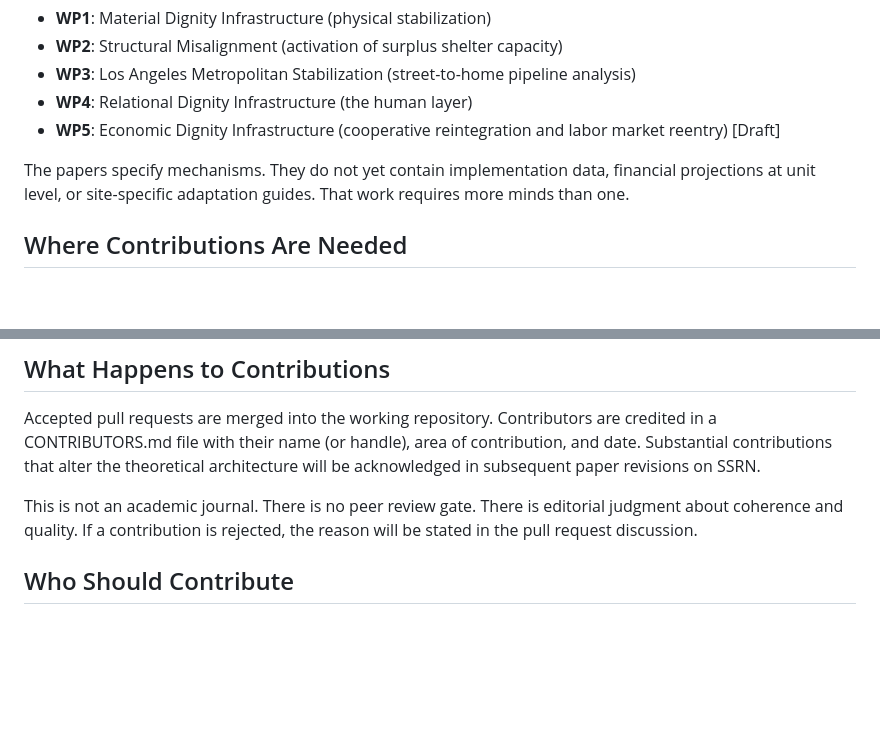
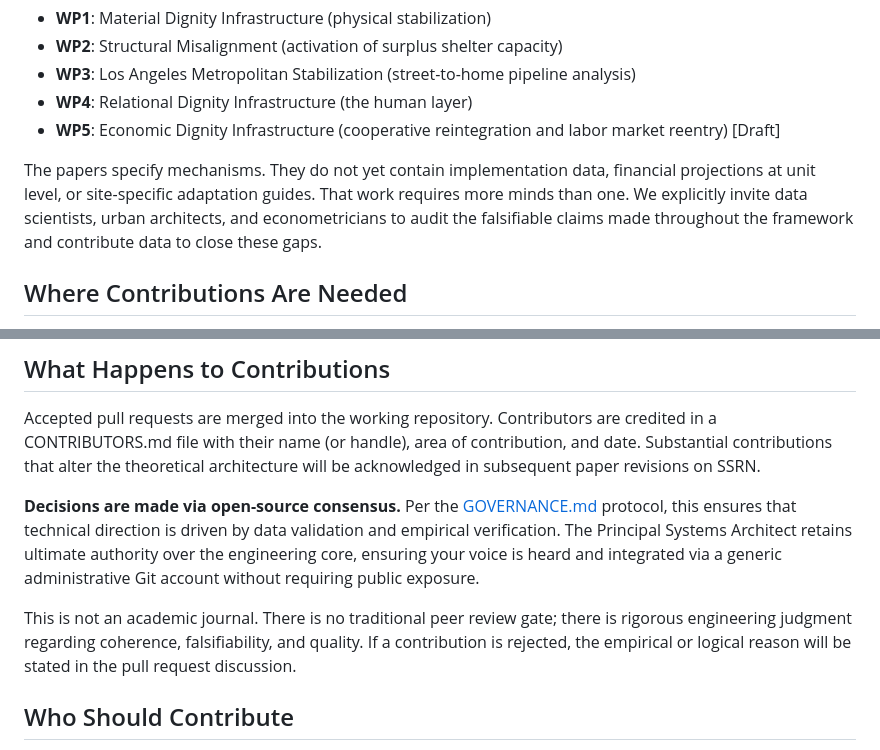
Before and after one commit to material-dignity/working_papers, a Markdown page: CONTRIBUTING.md, 2 parts joined by grey strips. Rendered like a GitHub page; blank space fills up the shorter version.

Commit message:
docs: initialize administrative triad (Governance, Pilot Specs, Contribution logic)

```diff
--- a/CONTRIBUTING.md
+++ b/CONTRIBUTING.md
@@ -12,7 +12,7 @@ Material Dignity Infrastructure is a five-paper theoretical architecture coverin
 - **WP4**: Relational Dignity Infrastructure (the human layer)
 - **WP5**: Economic Dignity Infrastructure (cooperative reintegration and labor market reentry) [Draft]
 
-The papers specify mechanisms. They do not yet contain implementation data, financial projections at unit level, or site-specific adaptation guides. That work requires more minds than one.
+The papers specify mechanisms. They do not yet contain implementation data, financial projections at unit level, or site-specific adaptation guides. That work requires more minds than one. We explicitly invite data scientists, urban architects, and econometricians to audit the falsifiable claims made throughout the framework and contribute data to close these gaps.
 
 ## Where Contributions Are Needed
 
@@ -77,7 +77,9 @@ WP5 specifies the Tenancy Bridge Guarantee and Cooperative Reintegration Mechani
 
 Accepted pull requests are merged into the working repository. Contributors are credited in a CONTRIBUTORS.md file with their name (or handle), area of contribution, and date. Substantial contributions that alter the theoretical architecture will be acknowledged in subsequent paper revisions on SSRN.
 
-This is not an academic journal. There is no peer review gate. There is editorial judgment about coherence and quality. If a contribution is rejected, the reason will be stated in the pull request discussion.
+**Decisions are made via open-source consensus.** Per the [GOVERNANCE.md](./GOVERNANCE.md) protocol, this ensures that technical direction is driven by data validation and empirical verification. The Principal Systems Architect retains ultimate authority over the engineering core, ensuring your voice is heard and integrated via a generic administrative Git account without requiring public exposure.
+
+This is not an academic journal. There is no traditional peer review gate; there is rigorous engineering judgment regarding coherence, falsifiability, and quality. If a contribution is rejected, the empirical or logical reason will be stated in the pull request discussion.
 
 ## Who Should Contribute
 
```
Also changed, not shown: GOVERNANCE.md (added, +72 -0 lines), PILOT-SPECIFICATIONS.md (added, +37 -0 lines).
